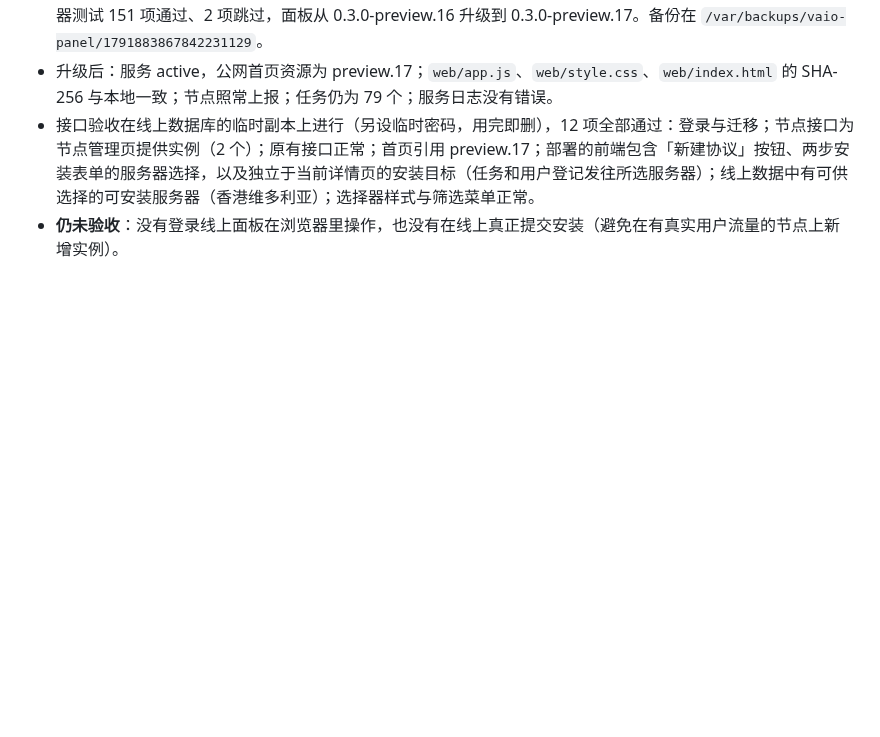
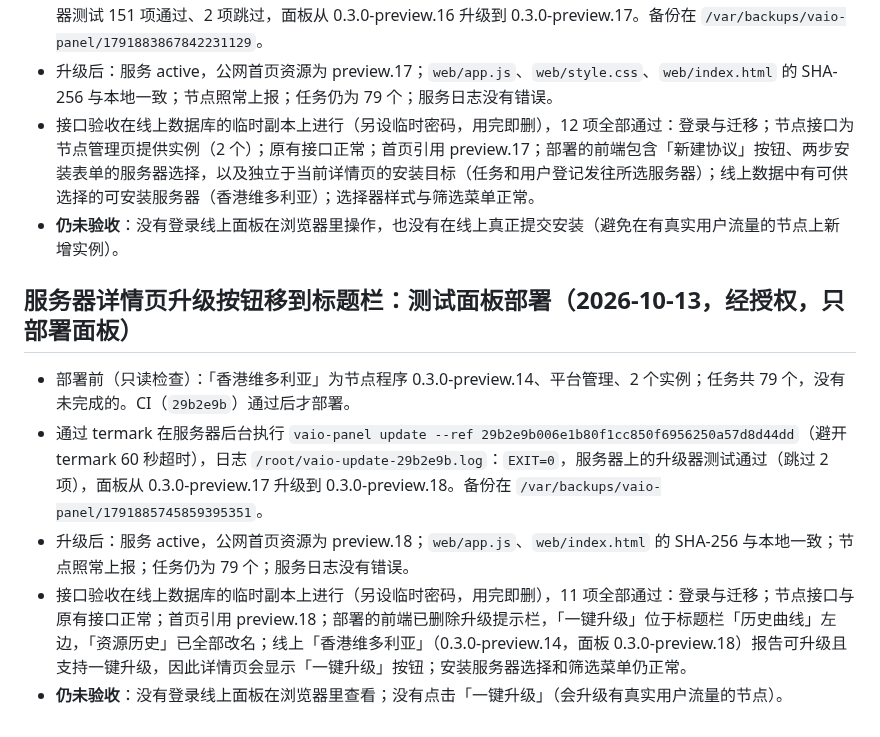
Before and after one commit to mozisen/surge, a Markdown page: docs/platform-user-management.md, the part around the change. GitHub-like rendering; blank space fills up the shorter version.

Commit message:
docs: record panel 0.3.0-preview.18 test panel deployment
Co-Authored-By: Claude Opus 5.5 <noreply@anthropic.com>

```diff
--- a/docs/platform-user-management.md
+++ b/docs/platform-user-management.md
@@ -110,3 +110,11 @@
 - 升级后：服务 active，公网首页资源为 preview.17；`web/app.js`、`web/style.css`、`web/index.html` 的 SHA-256 与本地一致；节点照常上报；任务仍为 79 个；服务日志没有错误。
 - 接口验收在线上数据库的临时副本上进行（另设临时密码，用完即删），12 项全部通过：登录与迁移；节点接口为节点管理页提供实例（2 个）；原有接口正常；首页引用 preview.17；部署的前端包含「新建协议」按钮、两步安装表单的服务器选择，以及独立于当前详情页的安装目标（任务和用户登记发往所选服务器）；线上数据中有可供选择的可安装服务器（香港维多利亚）；选择器样式与筛选菜单正常。
 - **仍未验收**：没有登录线上面板在浏览器里操作，也没有在线上真正提交安装（避免在有真实用户流量的节点上新增实例）。
+
+## 服务器详情页升级按钮移到标题栏：测试面板部署（2026-10-13，经授权，只部署面板）
+
+- 部署前（只读检查）：「香港维多利亚」为节点程序 0.3.0-preview.14、平台管理、2 个实例；任务共 79 个，没有未完成的。CI（`29b2e9b`）通过后才部署。
+- 通过 termark 在服务器后台执行 `vaio-panel update --ref 29b2e9b006e1b80f1cc850f6956250a57d8d44dd`（避开 termark 60 秒超时），日志 `/root/vaio-update-29b2e9b.log`：`EXIT=0`，服务器上的升级器测试通过（跳过 2 项），面板从 0.3.0-preview.17 升级到 0.3.0-preview.18。备份在 `/var/backups/vaio-panel/1791885745859395351`。
+- 升级后：服务 active，公网首页资源为 preview.18；`web/app.js`、`web/index.html` 的 SHA-256 与本地一致；节点照常上报；任务仍为 79 个；服务日志没有错误。
+- 接口验收在线上数据库的临时副本上进行（另设临时密码，用完即删），11 项全部通过：登录与迁移；节点接口与原有接口正常；首页引用 preview.18；部署的前端已删除升级提示栏，「一键升级」位于标题栏「历史曲线」左边，「资源历史」已全部改名；线上「香港维多利亚」（0.3.0-preview.14，面板 0.3.0-preview.18）报告可升级且支持一键升级，因此详情页会显示「一键升级」按钮；安装服务器选择和筛选菜单仍正常。
+- **仍未验收**：没有登录线上面板在浏览器里查看；没有点击「一键升级」（会升级有真实用户流量的节点）。
```
